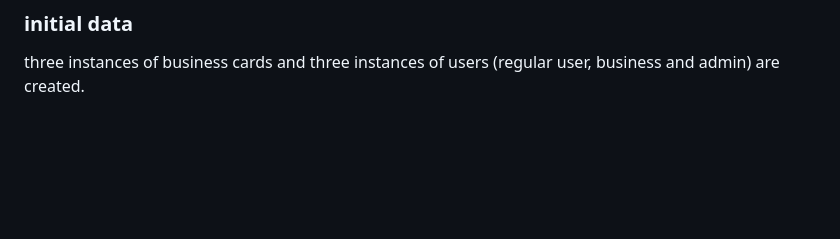
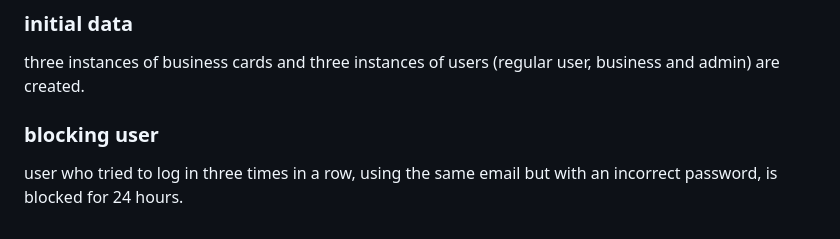
Before and after one commit to diklagit/my-rest-api, a Markdown page: README.md, the part around the change. GitHub-like rendering; blank space fills up the shorter version.

```diff
--- a/README.md
+++ b/README.md
@@ -57,3 +57,6 @@ the routes files, by controllers files, contains several endpoints, which define
 
 ### initial data
 three instances of business cards and three instances of users (regular user, business and admin) are created.
+
+### blocking user
+user who tried to log in three times in a row, using the same email but with an incorrect password, is blocked for 24 hours.
```
